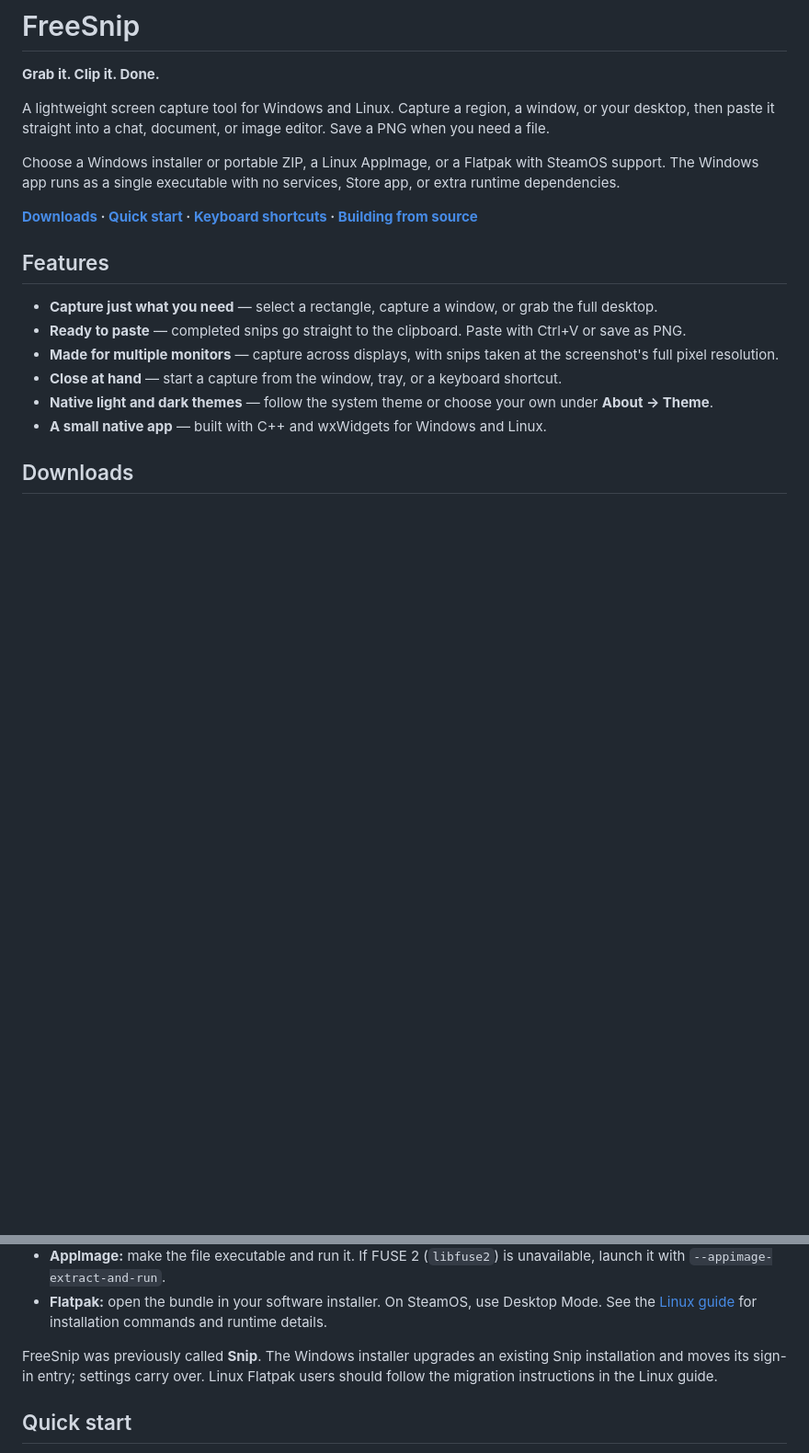
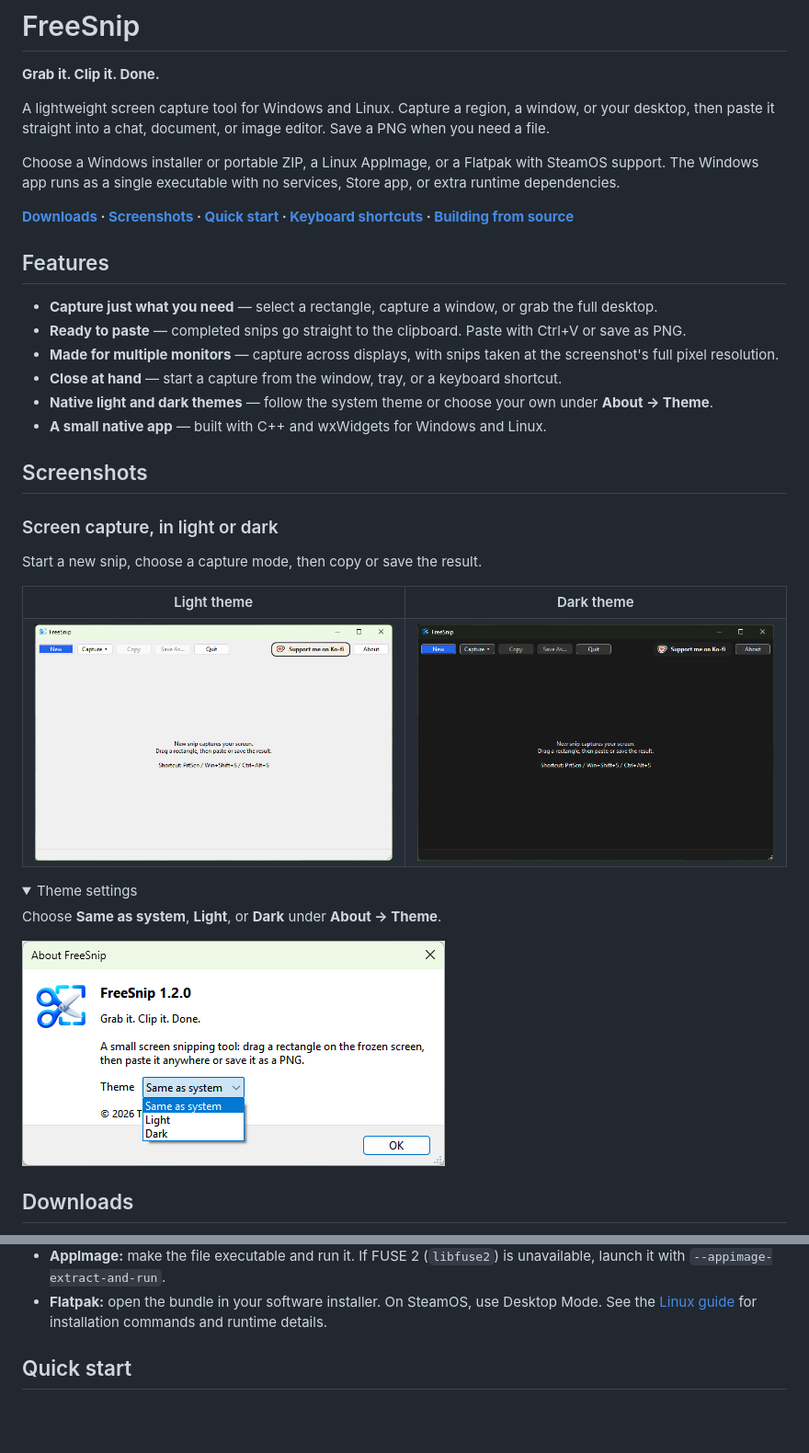
Before and after one commit to tcottrill/FreeSnip, a Markdown page: README.md, 2 parts joined by grey strips. Shown at 92% size. Rendered like a GitHub page; pictures changed too: images/main_window_dark.png (added), images/theme_settings.png (added); folded sections open; blank space fills up the shorter version.

Commit message:
Add README screenshots of the main window and theme settings
Co-Authored-By: Claude Opus 5.5 <noreply@anthropic.com>

```diff
--- a/README.md
+++ b/README.md
@@ -14,7 +14,7 @@ Choose a Windows installer or portable ZIP, a Linux AppImage, or a Flatpak with
 SteamOS support. The Windows app runs as a single executable with no services,
 Store app, or extra runtime dependencies.
 
-**[Downloads](#downloads) · [Quick start](#quick-start) · [Keyboard shortcuts](#keyboard-shortcuts) · [Building from source](#building-from-source)**
+**[Downloads](#downloads) · [Screenshots](#screenshots) · [Quick start](#quick-start) · [Keyboard shortcuts](#keyboard-shortcuts) · [Building from source](#building-from-source)**
 
 ## Features
 
@@ -24,6 +24,29 @@ Store app, or extra runtime dependencies.
 - **Close at hand** — start a capture from the window, tray, or a keyboard shortcut.
 - **Native light and dark themes** — follow the system theme or choose your own under **About → Theme**.
 - **A small native app** — built with C++ and wxWidgets for Windows and Linux.
+
+## Screenshots
+
+### Screen capture, in light or dark
+
+Start a new snip, choose a capture mode, then copy or save the result.
+
+<table>
+  <tr><th>Light theme</th><th>Dark theme</th></tr>
+  <tr>
+    <td><a href="images/main_window_lite.png"><img src="images/main_window_lite.png" alt="FreeSnip main window in light mode, ready for a new screen capture" width="100%"></a></td>
+    <td><a href="images/main_window_dark.png"><img src="images/main_window_dark.png" alt="FreeSnip main window in dark mode, ready for a new screen capture" width="100%"></a></td>
+  </tr>
+</table>
+
+<details>
+<summary>Theme settings</summary>
+
+Choose **Same as system**, **Light**, or **Dark** under **About → Theme**.
+
+![FreeSnip About window with the theme selector open](images/theme_settings.png)
+
+</details>
 
 ## Downloads
 
@@ -47,10 +70,6 @@ FreeSnip is packaged in four formats. Choose the package for your platform;
 - **Flatpak:** open the bundle in your software installer. On SteamOS, use Desktop
   Mode. See the [Linux guide](docs/linux-build.md#install-on-ubuntu-or-steamos)
   for installation commands and runtime details.
-
-FreeSnip was previously called **Snip**. The Windows installer upgrades an existing
-Snip installation and moves its sign-in entry; settings carry over. Linux Flatpak
-users should follow the migration instructions in the Linux guide.
 
 ## Quick start
 
```
